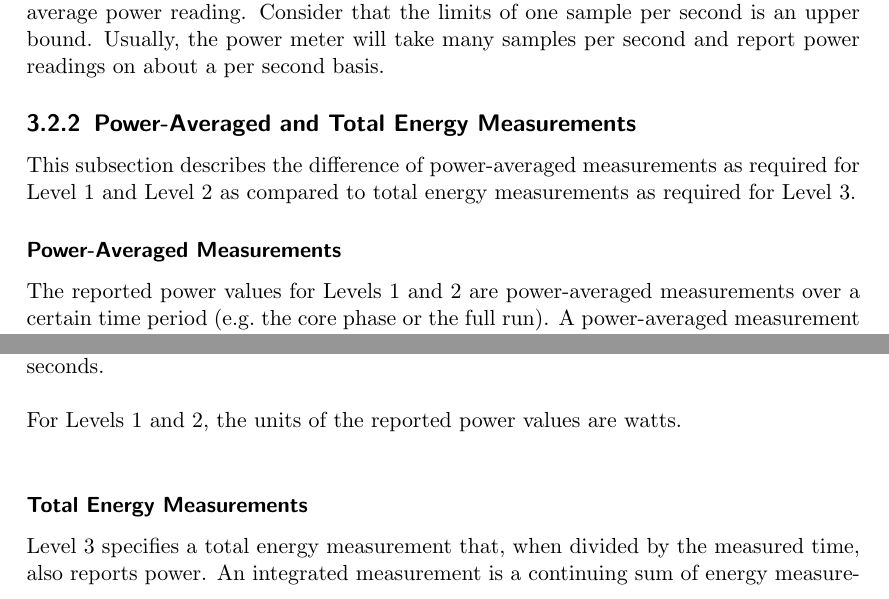
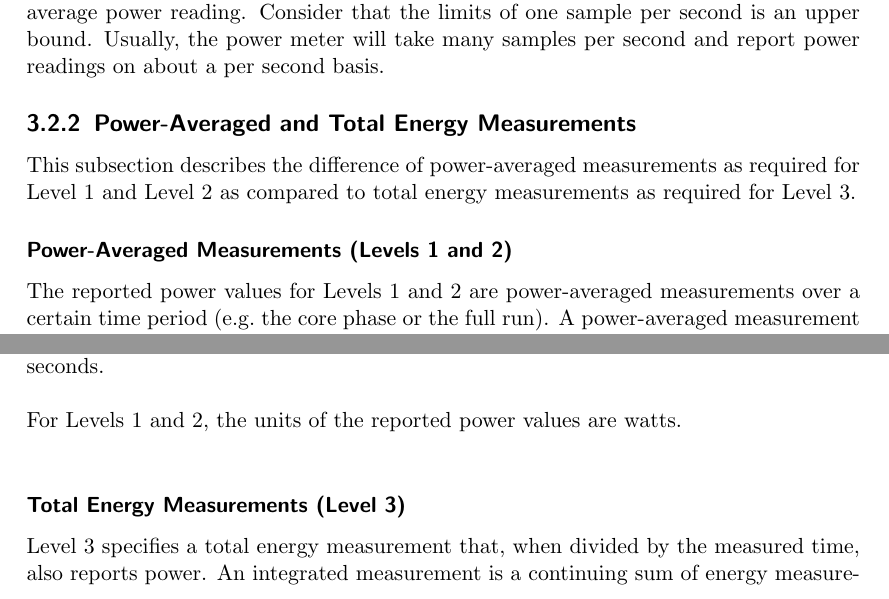
Before and after one commit to EEHPCWG/PowerMeasurementMethodology, a LaTeX document (methodology.tex, which reads text/reporting.tex): two parts of pages 16 and 17 of 35, joined at a grey line, cut so that both start at the same text. Compiled offline with pdfLaTeX.

Commit message:
make clear power averaged measurements is level 1/2 and energy measurement is level 3

```diff
--- a/text/reporting.tex
+++ b/text/reporting.tex
@@ -108,7 +108,7 @@ Usually, the power meter will take many samples per second and report power read
 
 This subsection describes the difference of power-averaged measurements as required for Level~1 and Level~2 as compared to total energy measurements as required for Level~3.
 
-\subsubsection{Power-Averaged Measurements}
+\subsubsection{Power-Averaged Measurements (Levels~1 and~2)}
 
 \noindent
 The reported power values for Levels~1 and~2 are power-averaged measurements over a certain time period (e.g.~the core phase or the full run).
@@ -155,7 +155,7 @@ In that case, the submission includes one power-averaged measurement over 120 po
 For Levels~1 and~2, the units of the reported power values are watts.
 \wl
 
-\subsubsection{Total Energy Measurements}
+\subsubsection{Total Energy Measurements (Level~3)}
 
 \noindent
 Level~3 specifies a total energy measurement that, when divided by the measured time, also reports power.
```
